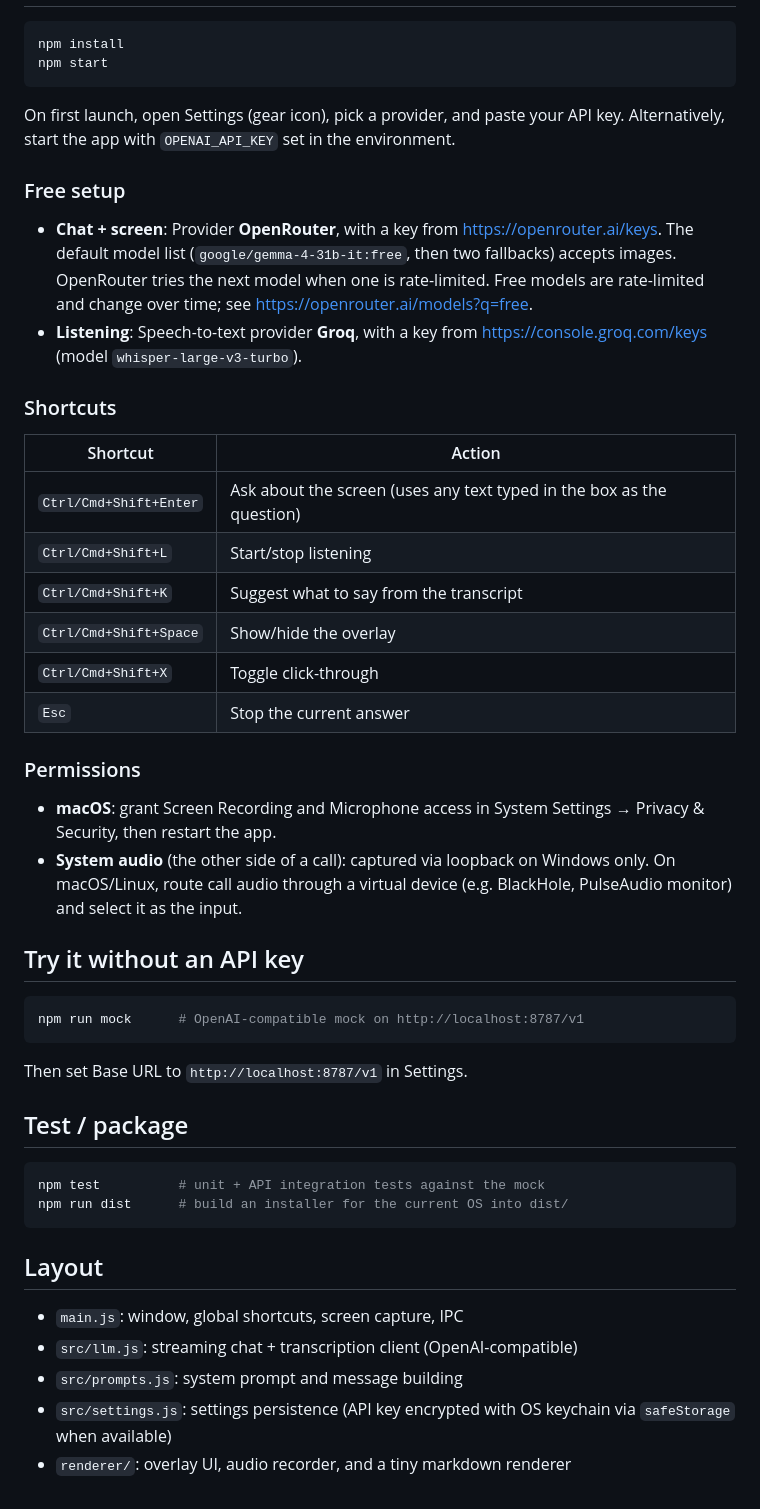
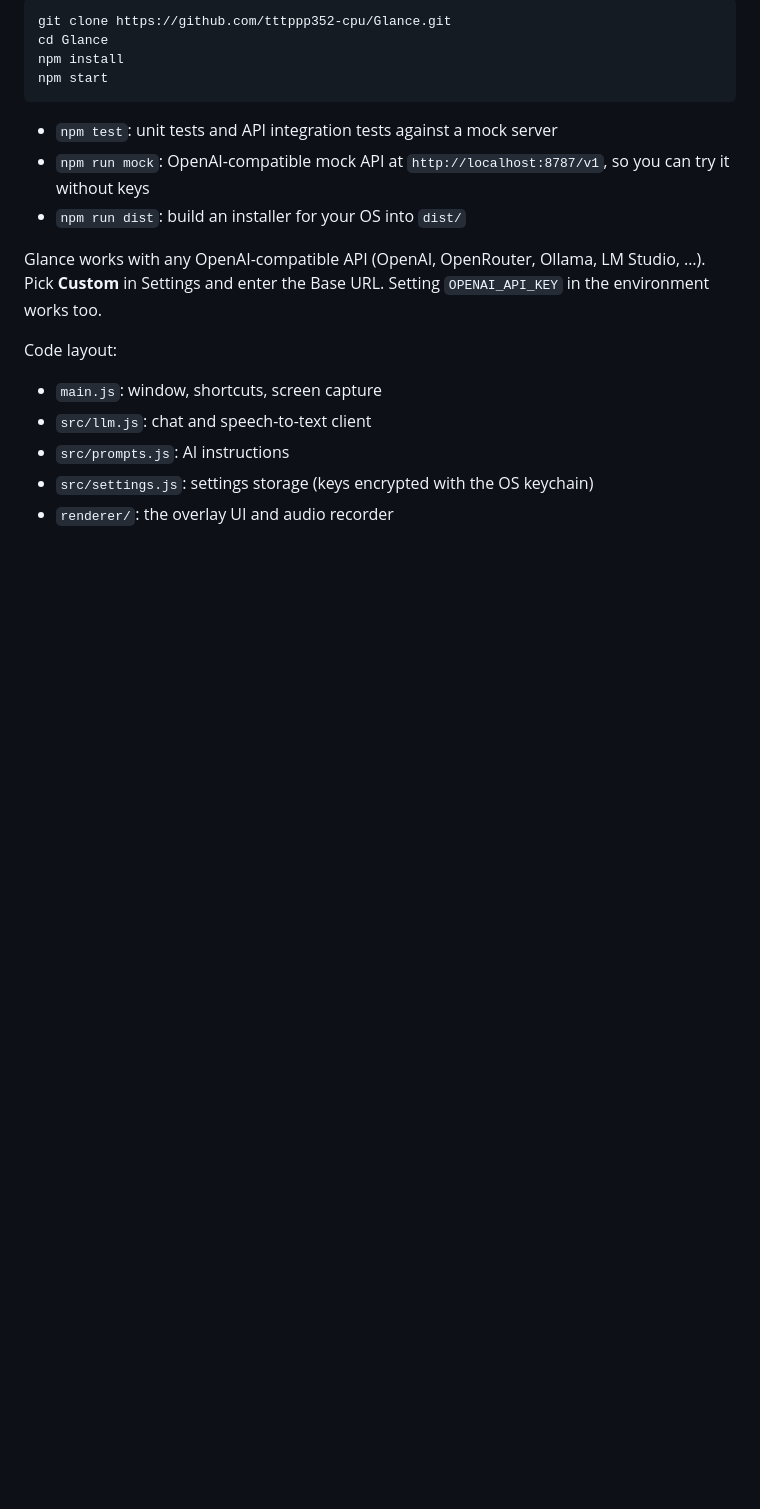
Before and after one commit to amssemanda/Glance, a Markdown page: README.md, the part around one of its changes. Drawn GitHub-style; blank space fills up the shorter version.

````diff
--- a/README.md
+++ b/README.md
@@ -13,51 +59,20 @@ An always-on-top AI copilot overlay for your desktop (similar to Cluely, but the
 
 ```bash
+git clone https://github.com/tttppp352-cpu/Glance.git
+cd Glance
 npm install
 npm start
 ```
 
-On first launch, open Settings (gear icon), pick a provider, and paste your API key. Alternatively, start the app with `OPENAI_API_KEY` set in the environment.
+- `npm test`: unit tests and API integration tests against a mock server
+- `npm run mock`: OpenAI-compatible mock API at `http://localhost:8787/v1`, so you can try it without keys
+- `npm run dist`: build an installer for your OS into `dist/`
 
-### Free setup
+Glance works with any OpenAI-compatible API (OpenAI, OpenRouter, Ollama, LM Studio, …). Pick **Custom** in Settings and enter the Base URL. Setting `OPENAI_API_KEY` in the environment works too.
 
-- **Chat + screen**: Provider **OpenRouter**, with a key from https://openrouter.ai/keys. The default model list (`google/gemma-4-31b-it:free`, then two fallbacks) accepts images. OpenRouter tries the next model when one is rate-limited. Free models are rate-limited and change over time; see https://openrouter.ai/models?q=free.
-- **Listening**: Speech-to-text provider **Groq**, with a key from https://console.groq.com/keys (model `whisper-large-v3-turbo`).
-
-### Shortcuts
-
-| Shortcut | Action |
-| --- | --- |
-| `Ctrl/Cmd+Shift+Enter` | Ask about the screen (uses any text typed in the box as the question) |
-| `Ctrl/Cmd+Shift+L` | Start/stop listening |
-| `Ctrl/Cmd+Shift+K` | Suggest what to say from the transcript |
-| `Ctrl/Cmd+Shift+Space` | Show/hide the overlay |
-| `Ctrl/Cmd+Shift+X` | Toggle click-through |
-| `Esc` | Stop the current answer |
-
-### Permissions
-
-- **macOS**: grant Screen Recording and Microphone access in System Settings → Privacy & Security, then restart the app.
-- **System audio** (the other side of a call): captured via loopback on Windows only. On macOS/Linux, route call audio through a virtual device (e.g. BlackHole, PulseAudio monitor) and select it as the input.
-
-## Try it without an API key
-
-```bash
-npm run mock      # OpenAI-compatible mock on http://localhost:8787/v1
-```
-
-Then set Base URL to `http://localhost:8787/v1` in Settings.
-
-## Test / package
-
-```bash
-npm test          # unit + API integration tests against the mock
-npm run dist      # build an installer for the current OS into dist/
-```
-
-## Layout
-
-- `main.js`: window, global shortcuts, screen capture, IPC
-- `src/llm.js`: streaming chat + transcription client (OpenAI-compatible)
-- `src/prompts.js`: system prompt and message building
-- `src/settings.js`: settings persistence (API key encrypted with OS keychain via `safeStorage` when available)
-- `renderer/`: overlay UI, audio recorder, and a tiny markdown renderer
+Code layout:
+- `main.js`: window, shortcuts, screen capture
+- `src/llm.js`: chat and speech-to-text client
+- `src/prompts.js`: AI instructions
+- `src/settings.js`: settings storage (keys encrypted with the OS keychain)
+- `renderer/`: the overlay UI and audio recorder
````
Also changed, not shown: other parts of README.md (+54 -8 lines).
